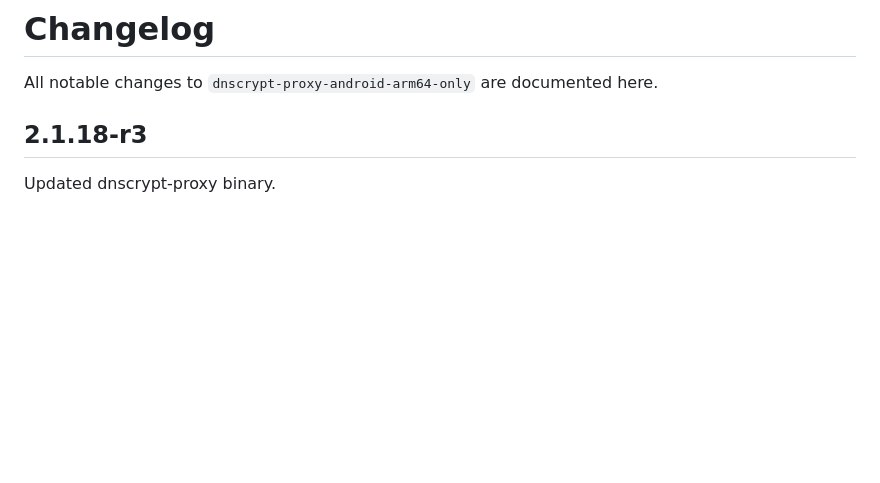
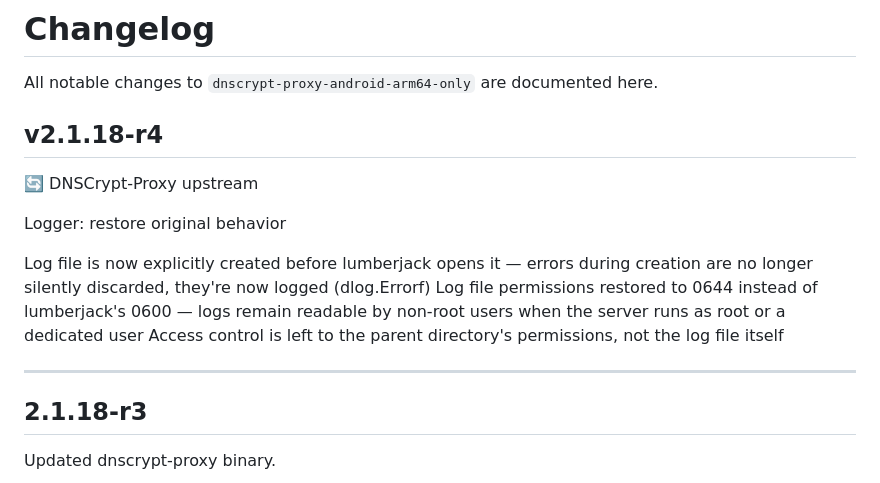
Before and after one commit to nikakvo/dnscrypt-proxy-android-arm64-only, a Markdown page: CHANGELOG.md, the part around the change. GitHub-like rendering; blank space fills up the shorter version.

```diff
--- a/CHANGELOG.md
+++ b/CHANGELOG.md
@@ -1,6 +1,17 @@
 # Changelog
 
 All notable changes to `dnscrypt-proxy-android-arm64-only` are documented here.
+
+## v2.1.18-r4
+🔄 DNSCrypt-Proxy upstream
+
+Logger: restore original behavior
+
+Log file is now explicitly created before lumberjack opens it — errors during creation are no longer silently discarded, they're now logged (dlog.Errorf)
+Log file permissions restored to 0644 instead of lumberjack's 0600 — logs remain readable by non-root users when the server runs as root or a dedicated user
+Access control is left to the parent directory's permissions, not the log file itself
+
+---
 
 ## 2.1.18-r3
 
```
